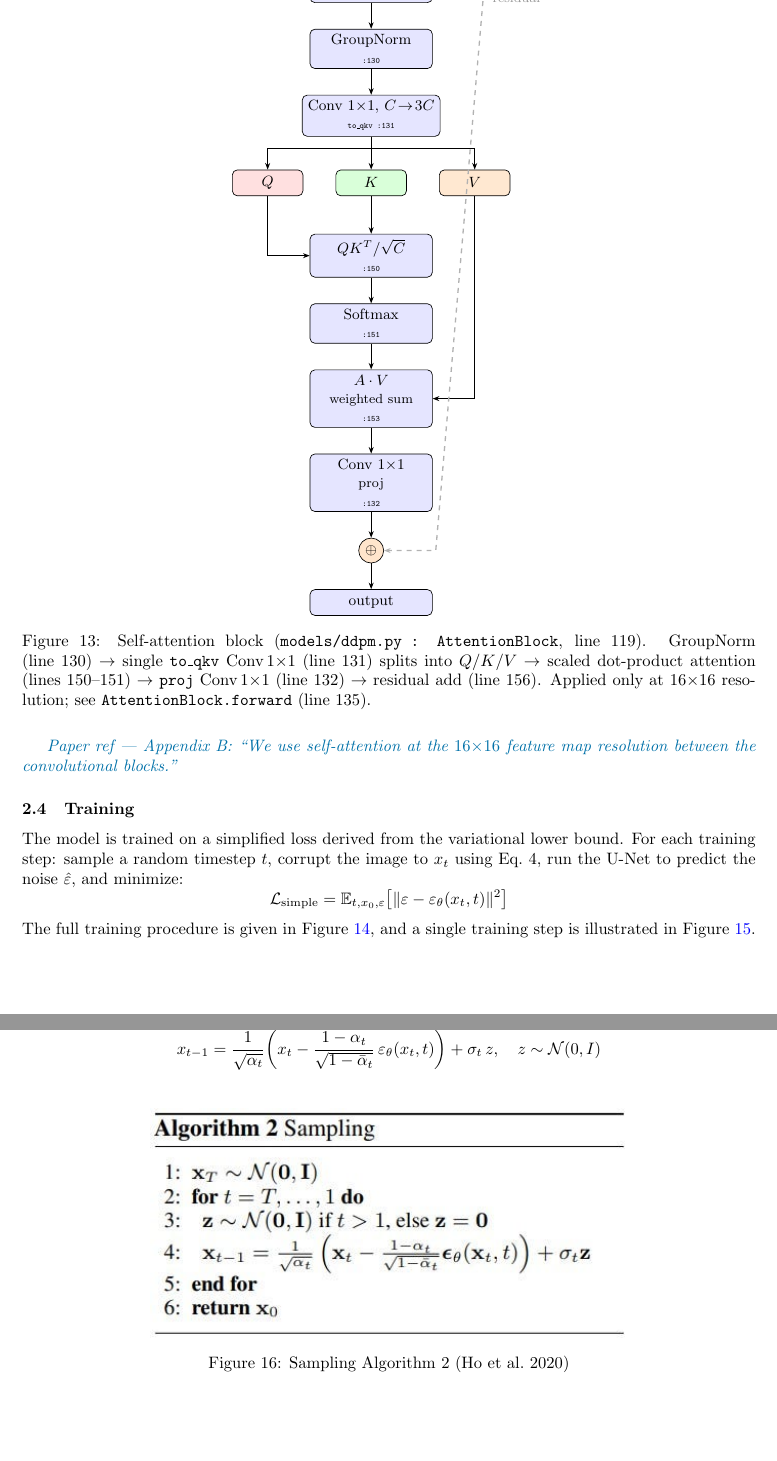
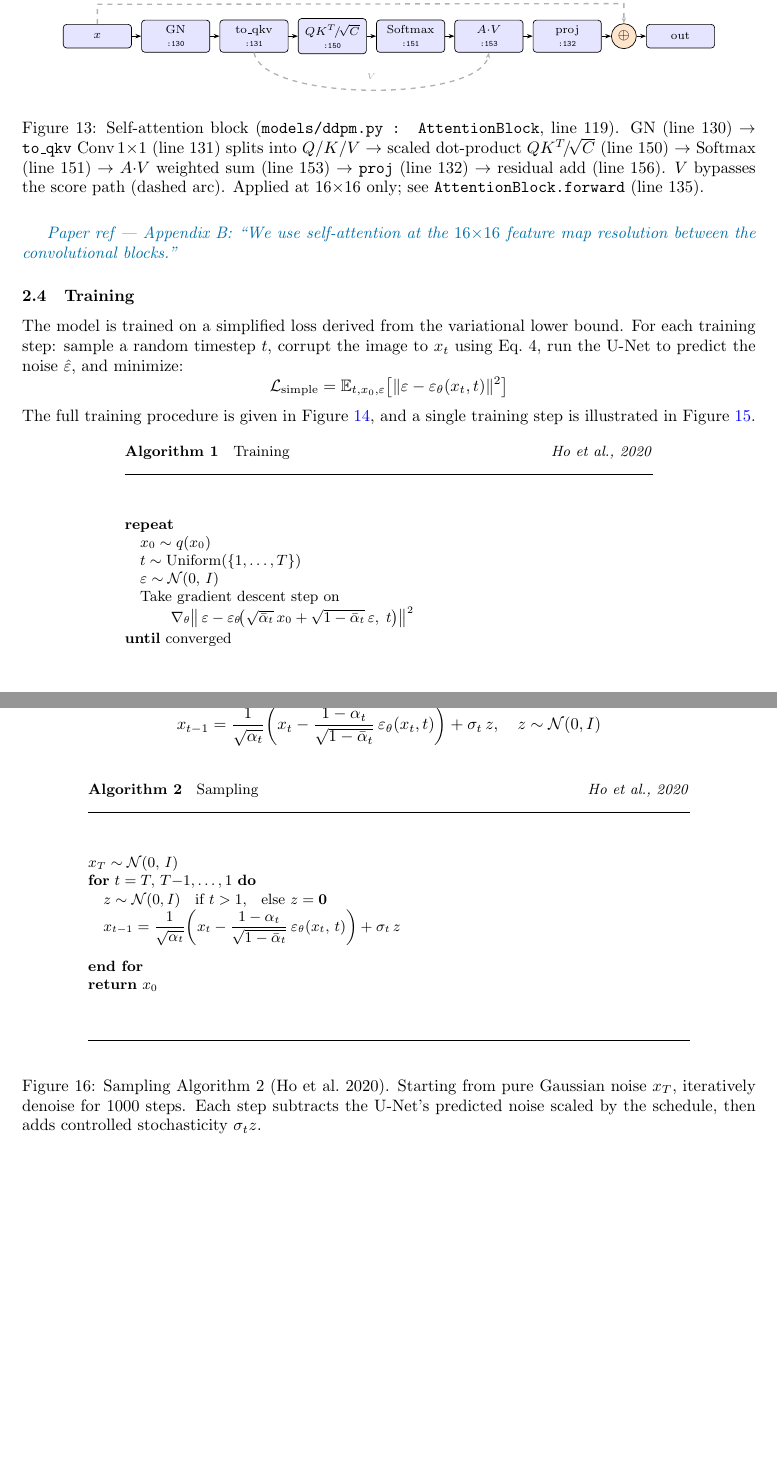
Before and after one commit to mohamed-seyam/dgm, a LaTeX paper (latex/report.tex): two parts of pages 12 and 14 of 21 before the commit and two parts of pages 11 and 13 of 20 after it, joined at a grey line, cut at the place of the change, the shorter picture padded with empty space. Compiled offline with pdfLaTeX.

Commit message:
Refine LaTeX report diagrams and streamline README results
Replace image-based DDPM algorithms with native LaTeX tabbing environments for better clarity and accessibility. This change also refactors the residual block and self-attention TikZ diagrams into a more compact horizontal layout and consolidates the quantitative results table in the README.

```diff
--- a/latex/report.tex
+++ b/latex/report.tex
@@ -617,68 +613,37 @@ Self-attention is inserted at the $16{\times}16$ resolution only. It lets the ne
 \begin{figure}[H]
 \centering
 \begin{tikzpicture}[
-  box/.style   = {draw, rounded corners=3pt, minimum width=2.6cm, minimum height=0.55cm,
-                  align=center, fill=blue!10, font=\small},
-  qbox/.style  = {draw, rounded corners=3pt, minimum width=1.5cm, minimum height=0.55cm,
-                  align=center, fill=red!12, font=\small},
-  kbox/.style  = {draw, rounded corners=3pt, minimum width=1.5cm, minimum height=0.55cm,
-                  align=center, fill=green!15, font=\small},
-  vbox/.style  = {draw, rounded corners=3pt, minimum width=1.5cm, minimum height=0.55cm,
-                  align=center, fill=orange!18, font=\small},
+  box/.style   = {draw, rounded corners=2pt, minimum width=1.45cm, minimum height=0.5cm,
+                  align=center, fill=blue!10, font=\scriptsize},
   addcirc/.style = {draw, circle, inner sep=2pt, fill=orange!20, font=\small},
-  arr/.style   = {-{Stealth[length=4pt]}, thick},
-  node distance = 0.55cm,
+  arr/.style   = {-{Stealth[length=3.5pt]}, thick},
+  darr/.style  = {-{Stealth[length=3.5pt]}, thick, dashed, draw=gray!60},
 ]
+% ── Main horizontal path ─────────────────────────────────────────────────────
+\node[box]     (x)       {$x$};
+\node[box,     right=0.2cm of x]       (gn)     {GN\\\tiny\texttt{:130}};
+\node[box,     right=0.2cm of gn]      (qkv)    {to\_qkv\\\tiny\texttt{:131}};
+\node[box,     right=0.2cm of qkv]     (scores) {$QK^T\!/\!\sqrt{C}$\\\tiny\texttt{:150}};
+\node[box,     right=0.2cm of scores]  (softmax){Softmax\\\tiny\texttt{:151}};
+\node[box,     right=0.2cm of softmax] (wsum)   {$A{\cdot}V$\\\tiny\texttt{:153}};
+\node[box,     right=0.2cm of wsum]    (proj)   {proj\\\tiny\texttt{:132}};
+\node[addcirc, right=0.2cm of proj]    (add)    {$\oplus$};
+\node[box,     right=0.2cm of add]     (out)    {out};
 
-% ── Top: input → GN → QKV conv ───────────────────────────────────────────────
-\node[box]              (x)    {$x$\\\footnotesize input};
-\node[box, below=of x]  (gn)   {GroupNorm\\\tiny\texttt{:130}};
-\node[box, below=of gn] (qkvc) {Conv $1{\times}1$, $C\!\to\!3C$\\\tiny\texttt{to\_qkv\ :131}};
+\foreach \a/\b in {x/gn, gn/qkv, qkv/scores, scores/softmax, softmax/wsum, wsum/proj, proj/add, add/out}
+  \draw[arr] (\a) -- (\b);
 
-\draw[arr] (x) -- (gn);
-\draw[arr] (gn) -- (qkvc);
+% ── V bypass (arc below: qkv → wsum, skipping scores+softmax) ────────────────
+\draw[darr] (qkv.south) to[out=-80, in=-100, looseness=0.55] (wsum.south);
+\node[font=\tiny, text=gray!70] at ($(qkv.south)!0.5!(wsum.south)+(0,-0.52)$) {$V$};
 
-% ── Fan-out to Q, K, V ───────────────────────────────────────────────────────
-\node[qbox, below=0.7cm of qkvc, xshift=-2.2cm] (Q) {$Q$};
-\node[kbox, below=0.7cm of qkvc]                (K) {$K$};
-\node[vbox, below=0.7cm of qkvc, xshift= 2.2cm] (V) {$V$};
-
-\draw[arr] (qkvc.south) -- ++(0,-0.25) -| (Q.north);
-\draw[arr] (qkvc.south) -- (K.north);
-\draw[arr] (qkvc.south) -- ++(0,-0.25) -| (V.north);
-
-% ── Attention scores ─────────────────────────────────────────────────────────
-\node[box, below=0.8cm of K] (scores) {$Q K^T / \sqrt{C}$\\\tiny\texttt{:150}};
-\node[box, below=of scores]  (softmax){Softmax\\\tiny\texttt{:151}};
-
-\draw[arr] (Q.south) |- (scores.west);
-\draw[arr] (K.south) -- (scores.north);
-
-\draw[arr] (scores) -- (softmax);
-
-% ── Weighted sum ─────────────────────────────────────────────────────────────
-\node[box, below=of softmax] (wsum) {$A \cdot V$\\\footnotesize weighted sum\\\tiny\texttt{:153}};
-\draw[arr] (softmax) -- (wsum);
-\draw[arr] (V.south)  |- (wsum.east);
-
-% ── Proj + add ────────────────────────────────────────────────────────────────
-\node[box,     below=of wsum]  (proj) {Conv $1{\times}1$\\\footnotesize proj\\\tiny\texttt{:132}};
-\node[addcirc, below=of proj]  (add)  {$\oplus$};
-\node[box,     below=of add]   (out)  {output};
-
-\draw[arr] (wsum) -- (proj);
-\draw[arr] (proj) -- (add);
-\draw[arr] (add)  -- (out);
-
-% ── Residual bypass ──────────────────────────────────────────────────────────
-\coordinate (br) at ($(x.east)+(1.1,0)$);
-\coordinate (br_bot) at ($(add.east)+(1.1,0)$);
-\draw[-{Stealth[length=4pt]}, thick, dashed, draw=gray!60]
-      (x.east) -- (br) -- (br_bot) -- (add.east);
-\node[font=\footnotesize, text=gray!80, right=0.05cm of br, yshift=-0.3cm] {residual};
-
+% ── Residual skip (above, x → add) ───────────────────────────────────────────
+\coordinate (sr1) at ($(x.north)+(0,0.42)$);
+\coordinate (sr2) at ($(add.north)+(0,0.42)$);
+\draw[darr] (x.north) -- (sr1) -- (sr2) -- (add.north);
+\node[font=\tiny, text=gray!70] at ($(sr1)!0.5!(sr2)+(0,0.18)$) {residual};
 \end{tikzpicture}
-\caption{Self-attention block (\texttt{models/ddpm.py : AttentionBlock}, line~119). GroupNorm (line~130) $\to$ single \texttt{to\_qkv} Conv\,$1{\times}1$ (line~131) splits into $Q$/$K$/$V$ $\to$ scaled dot-product attention (lines~150--151) $\to$ \texttt{proj} Conv\,$1{\times}1$ (line~132) $\to$ residual add (line~156). Applied only at $16{\times}16$ resolution; see \texttt{AttentionBlock.forward} (line~135).}
+\caption{Self-attention block (\texttt{models/ddpm.py : AttentionBlock}, line~119). GN (line~130) $\to$ \texttt{to\_qkv} Conv\,$1{\times}1$ (line~131) splits into $Q$/$K$/$V$ $\to$ scaled dot-product $QK^T\!/\!\sqrt{C}$ (line~150) $\to$ Softmax (line~151) $\to$ $A{\cdot}V$ weighted sum (line~153) $\to$ \texttt{proj} (line~132) $\to$ residual add (line~156). $V$ bypasses the score path (dashed arc). Applied at $16{\times}16$ only; see \texttt{AttentionBlock.forward} (line~135).}
 \label{fig:self-attn}
 \end{figure}
 
@@ -693,3 +658,23 @@ The model is trained on a simplified loss derived from the variational lower bou
 The full training procedure is given in Figure~\ref{fig:training-alg}, and a single training step is illustrated in Figure~\ref{fig:training-step}.
 
 \begin{figure}[H]
+\centering
+\begin{minipage}{0.72\linewidth}
+{\small
+\noindent\textbf{Algorithm 1} \; Training \hfill \textit{Ho et al., 2020}\\
+\rule{\linewidth}{0.5pt}\\[3pt]
+\begin{tabbing}
+\quad\=\quad\quad\=\kill
+\textbf{repeat}\\
+\> $x_0 \sim q(x_0)$\\
+\> $t \sim \mathrm{Uniform}(\{1,\ldots,T\})$\\
+\> $\varepsilon \sim \mathcal{N}(0,\,I)$\\
+\> Take gradient descent step on\\
+\>\> $\nabla_\theta \bigl\|\,\varepsilon - \varepsilon_\theta\!\bigl(\sqrt{\bar\alpha_t}\,x_0 + \sqrt{1-\bar\alpha_t}\,\varepsilon,\;t\bigr)\bigr\|^2$\\[2pt]
+\textbf{until} converged\\
+\end{tabbing}
+\rule{\linewidth}{0.5pt}
+}
+\end{minipage}
+\caption{Training Algorithm 1 (Ho et al.\ 2020, Eq.~14). At each step: sample a real image $x_0$, a random timestep $t$, and noise $\varepsilon$; then minimise the simple MSE loss between true and predicted noise.}
+\label{fig:training-alg}
@@ -726,10 +707,25 @@ x_{t-1} = \frac{1}{\sqrt{\alpha_t}}\!\left(x_t - \frac{1-\alpha_t}{\sqrt{1-\bar{
 \]
 
 \begin{figure}[H]
-    \centering
-    \includegraphics[width=0.65\linewidth]{10000000000001D3000000E170B47640.jpg}
-    \caption{Sampling Algorithm 2 (Ho et al.\ 2020)}
-    \label{fig:sampling-alg}
+\centering
+\begin{minipage}{0.82\linewidth}
+{\small
+\noindent\textbf{Algorithm 2} \; Sampling \hfill \textit{Ho et al., 2020}\\
+\rule{\linewidth}{0.5pt}\\[3pt]
+\begin{tabbing}
+\quad\=\quad\quad\=\kill
+$x_T \sim \mathcal{N}(0,\,I)$\\
+\textbf{for} $t = T,\,T{-}1,\ldots,1$ \textbf{do}\\
+\> $z \sim \mathcal{N}(0,I)$ \; if $t > 1$, \; else $z = \mathbf{0}$\\
+\> $\displaystyle x_{t-1} = \frac{1}{\sqrt{\alpha_t}}\!\left(x_t - \frac{1-\alpha_t}{\sqrt{1-\bar{\alpha}_t}}\,\varepsilon_\theta(x_t,\,t)\right) + \sigma_t\,z$\\[8pt]
+\textbf{end for}\\
+\textbf{return} $x_0$\\
+\end{tabbing}
+\rule{\linewidth}{0.5pt}
+}
+\end{minipage}
+\caption{Sampling Algorithm 2 (Ho et al.\ 2020). Starting from pure Gaussian noise $x_T$, iteratively denoise for 1000 steps. Each step subtracts the U-Net's predicted noise scaled by the schedule, then adds controlled stochasticity $\sigma_t z$.}
+\label{fig:sampling-alg}
 \end{figure}
 
 \begin{figure}[H]
```
Also changed, not shown: README.md, latex/report.pdf, latex/report.tex (73 more changed lines).
